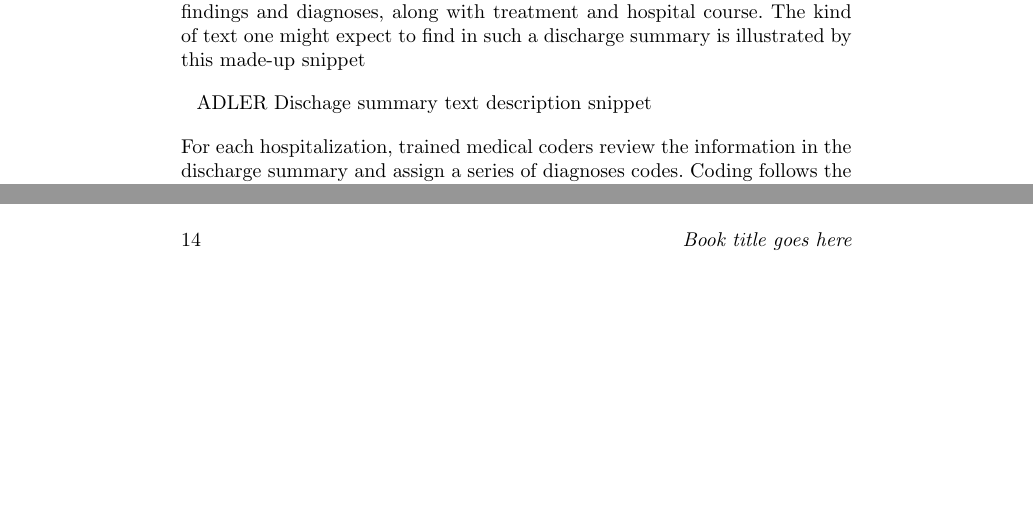
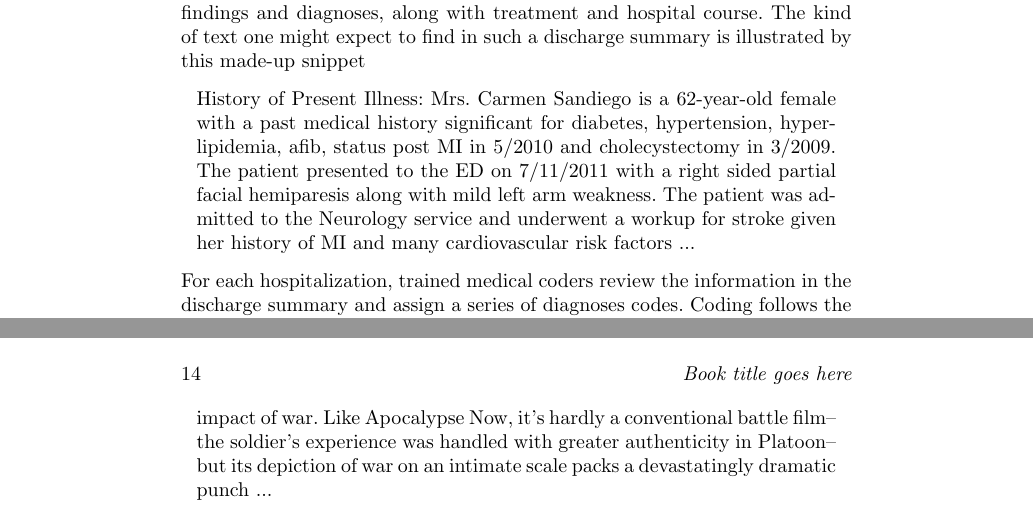
Before and after one commit to aperotte/sLDA_2011, a LaTeX document (Krantz-v3/Krantz_style.tex, which reads Krantz-v3/Chapters/chapter1/experiments.tex): two parts of pages 27 and 29 of 40, joined at a grey line, cut so that both start at the same text, the shorter picture padded with empty space. Compiled offline with pdfLaTeX; a LaTeX package or settings file that is missing is left out.

Commit message:
Added clinical document and product examples

```diff
--- a/Krantz-v3/Chapters/chapter1/experiments.tex
+++ b/Krantz-v3/Chapters/chapter1/experiments.tex
@@ -37,7 +37,7 @@ A specific example of this involves labeling of hospital discharge summaries.  T
 hospitalization courses. They typically contain a record of patient
 complaints, findings and diagnoses, along with treatment and hospital course.  The kind of text one might expect to find in such a discharge summary is illustrated by this made-up snippet
 \begin{quote}
-{ADLER Dischage summary text description snippet }
+{History of Present Illness: Mrs. Carmen Sandiego is a 62-year-old female with a past medical history significant for diabetes, hypertension, hyperlipidemia, afib, status post MI in 5/2010 and cholecystectomy in 3/2009.  The patient presented to the ED on 7/11/2011 with a right sided partial facial hemiparesis along with mild left arm weakness.  The patient was admitted to the Neurology service and underwent a workup for stroke given her history of MI and many cardiovascular risk factors ...}
 \end{quote}
 For each hospitalization, trained medical coders review the information in the
 discharge summary and assign a series of diagnoses codes. Coding follows the
@@ -115,3 +116,6 @@ Amazon.com website directly. Once such description is
+about friendship and the personal impact of war. Like Apocalypse Now, it's hardly a conventional
+battle film--the soldier's experience was handled with greater authenticity in Platoon--but its
+depiction of war on an intimate scale packs a devastatingly dramatic punch ... }
 \end{quote}
 We study the collection of DVDs
 in the product catalog specifically.
```
Also changed, not shown: Krantz-v3/Krantz_style.pdf, Krantz-v3/Chapters/chapter1/experiments.tex (3 more changed lines), 8 other files.
